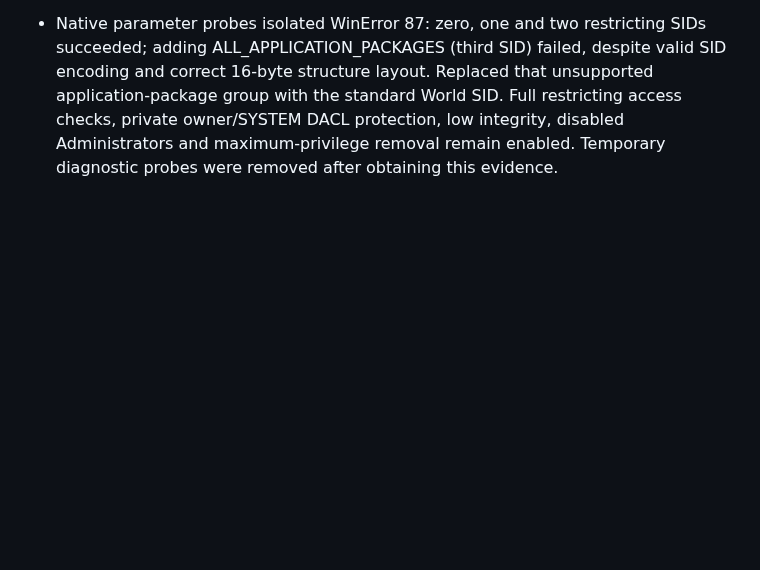
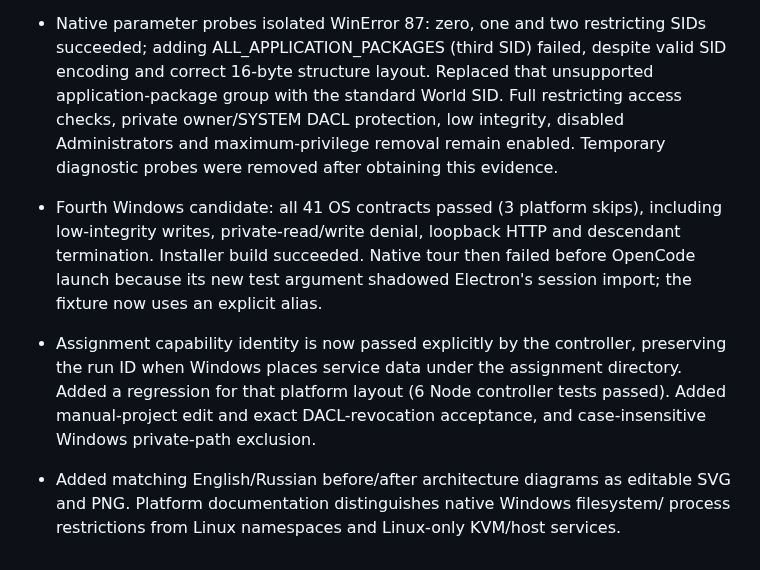
Before and after one commit to Endorpheen/Igorek-Harness, a Markdown page: docs/development/TestLOG.md, the part around the change. Rendered like a GitHub page; blank space fills up the shorter version.

```diff
--- a/docs/development/TestLOG.md
+++ b/docs/development/TestLOG.md
@@ -909,3 +909,17 @@ Use [TESTING.md](../TESTING.md) for reproducible commands and coverage limits,
   restricting access checks, private owner/SYSTEM DACL protection, low integrity,
   disabled Administrators and maximum-privilege removal remain enabled.
   Temporary diagnostic probes were removed after obtaining this evidence.
+
+- Fourth Windows candidate: all 41 OS contracts passed (3 platform skips),
+  including low-integrity writes, private-read/write denial, loopback HTTP and
+  descendant termination. Installer build succeeded. Native tour then failed
+  before OpenCode launch because its new test argument shadowed Electron's
+  session import; the fixture now uses an explicit alias.
+- Assignment capability identity is now passed explicitly by the controller,
+  preserving the run ID when Windows places service data under the assignment
+  directory. Added a regression for that platform layout (6 Node controller
+  tests passed). Added manual-project edit and exact DACL-revocation acceptance,
+  and case-insensitive Windows private-path exclusion.
+- Added matching English/Russian before/after architecture diagrams as editable
+  SVG and PNG. Platform documentation distinguishes native Windows filesystem/
+  process restrictions from Linux namespaces and Linux-only KVM/host services.
```
Also changed, not shown: docs/architecture/OPENCODE_DELEGATION.md (+30 -7 lines), docs/images/opencode-delegation-en.png (added), docs/images/opencode-delegation-ru.png (added), 10 other files.
